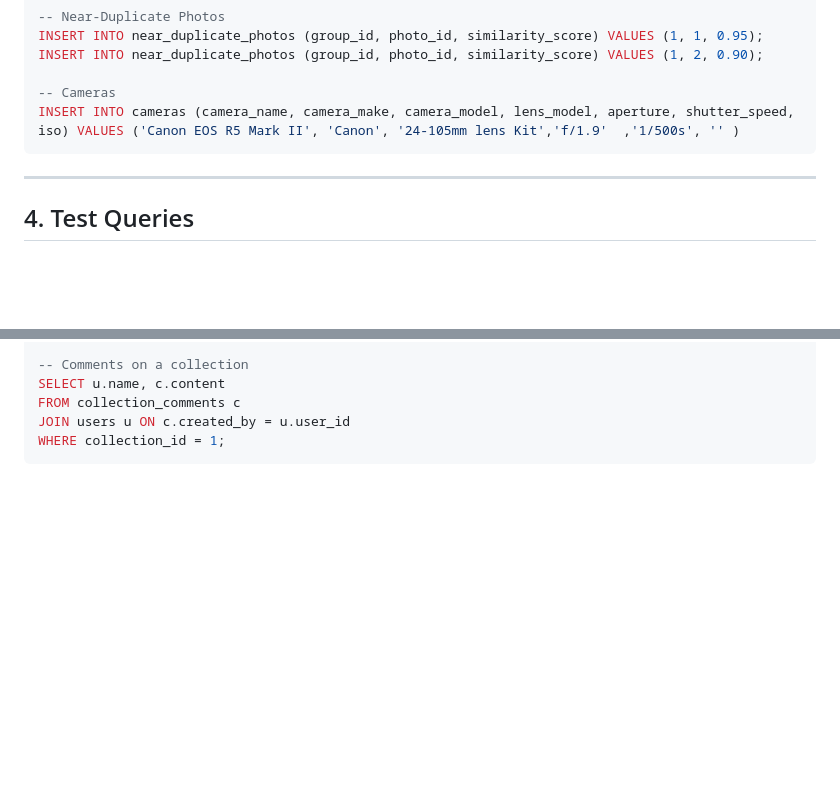
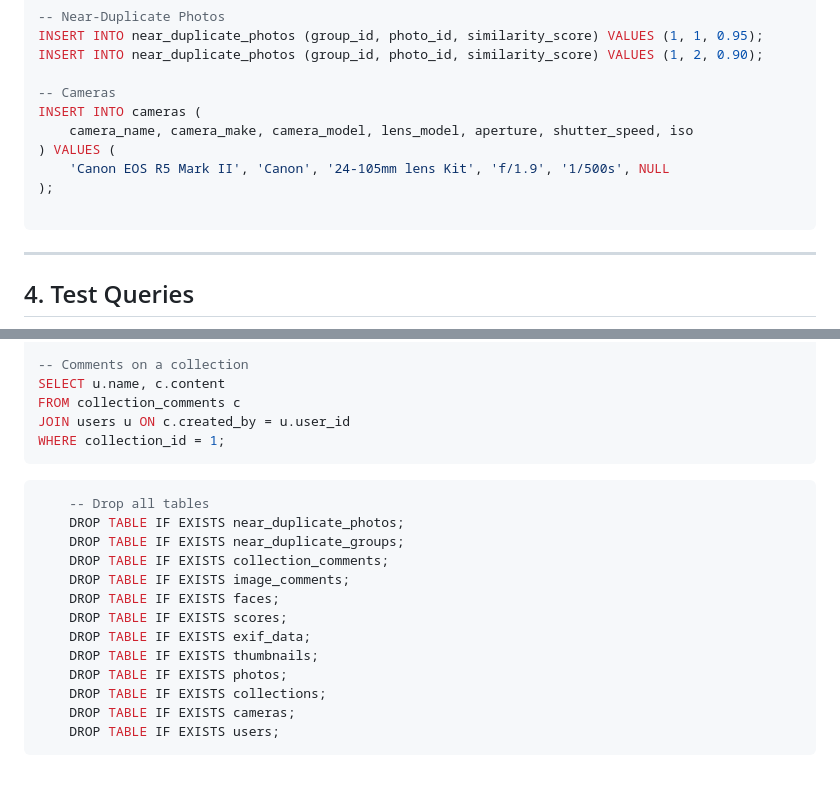
Before and after one commit to Manwithacape/COSC345---Group_11, a Markdown page: Notes/DB Connection instructions.md, 2 parts joined by grey strips. Drawn GitHub-style; blank space fills up the shorter version.

Commit message:
DEBUG: Added a drop table to the DB Note md.

````diff
--- a/Notes/DB Connection instructions.md
+++ b/Notes/DB Connection instructions.md
@@ -106,7 +106,12 @@ INSERT INTO near_duplicate_photos (group_id, photo_id, similarity_score) VALUES
 INSERT INTO near_duplicate_photos (group_id, photo_id, similarity_score) VALUES (1, 2, 0.90);
 
 -- Cameras
-INSERT INTO cameras (camera_name, camera_make, camera_model, lens_model, aperture, shutter_speed, iso) VALUES ('Canon EOS R5 Mark II', 'Canon', '24-105mm lens Kit','f/1.9'  ,'1/500s', '' )
+INSERT INTO cameras (
+    camera_name, camera_make, camera_model, lens_model, aperture, shutter_speed, iso
+) VALUES (
+    'Canon EOS R5 Mark II', 'Canon', '24-105mm lens Kit', 'f/1.9', '1/500s', NULL
+);
+
 ```
 
 ---
@@ -131,3 +136,19 @@ FROM collection_comments c
 JOIN users u ON c.created_by = u.user_id
 WHERE collection_id = 1;
 ```
+
+``` SQL
+    -- Drop all tables
+    DROP TABLE IF EXISTS near_duplicate_photos;
+    DROP TABLE IF EXISTS near_duplicate_groups;
+    DROP TABLE IF EXISTS collection_comments;
+    DROP TABLE IF EXISTS image_comments;
+    DROP TABLE IF EXISTS faces;
+    DROP TABLE IF EXISTS scores;
+    DROP TABLE IF EXISTS exif_data;
+    DROP TABLE IF EXISTS thumbnails;
+    DROP TABLE IF EXISTS photos;
+    DROP TABLE IF EXISTS collections;
+    DROP TABLE IF EXISTS cameras;
+    DROP TABLE IF EXISTS users;
+```
````
